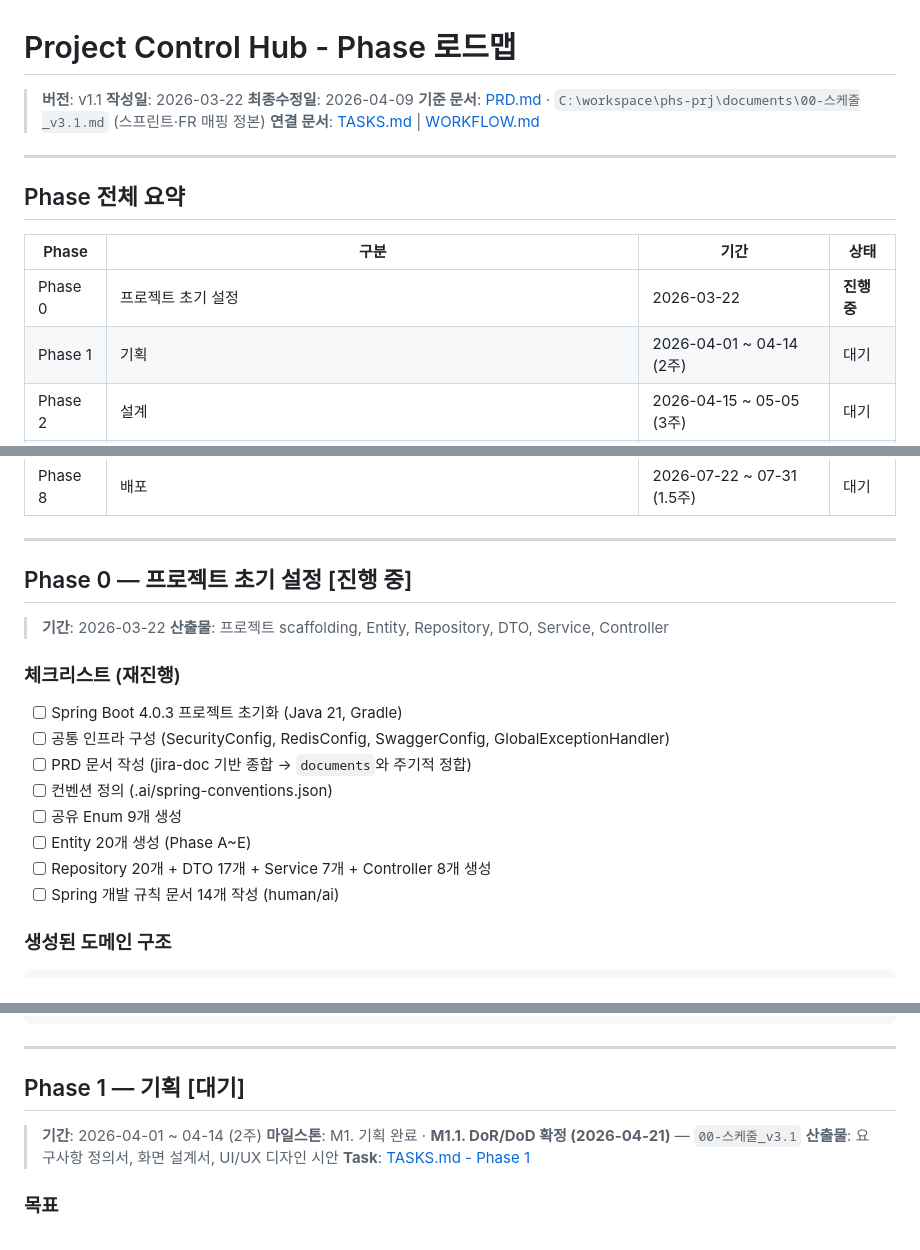
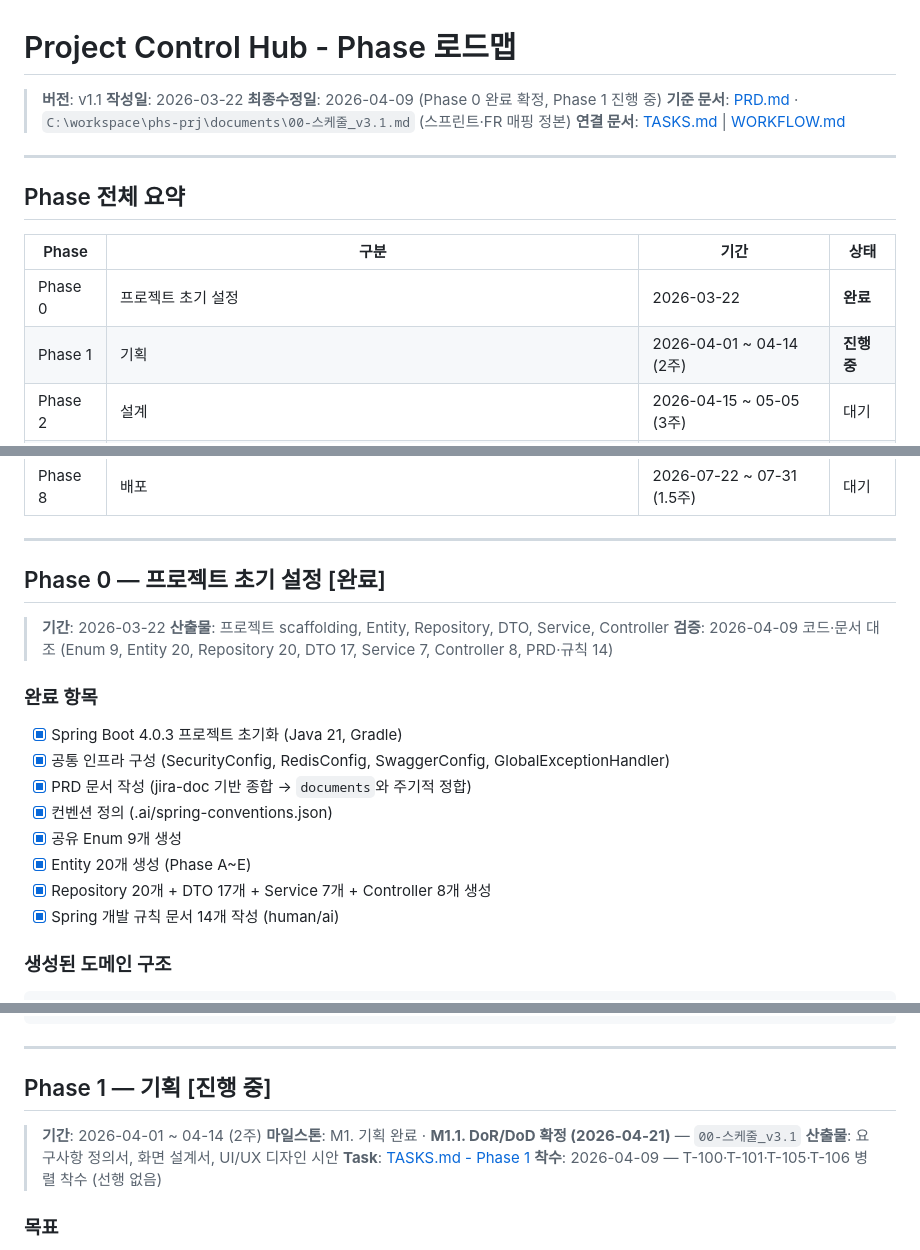
Before and after one commit to JiraOrgan/jira, a Markdown page: docs/PHASE.md, 3 parts joined by grey strips. GitHub-like rendering.

Commit message:
docs: Phase 0 완료 검증 기록 및 Phase 1 착수
- TASKS: Phase 0 전부 DONE, Phase 1 T-100·T-101·T-105·T-106 IN_PROGRESS

- PHASE: Phase 0 완료·체크리스트 반영, Phase 1 진행 중 및 착수 일자

Made-with: Cursor

```diff
--- a/docs/PHASE.md
+++ b/docs/PHASE.md
@@ -2,7 +2,7 @@
 
 > **버전**: v1.1
 > **작성일**: 2026-03-22
-> **최종수정일**: 2026-04-09
+> **최종수정일**: 2026-04-09 (Phase 0 완료 확정, Phase 1 진행 중)
 > **기준 문서**: [PRD.md](PRD.md) · `C:\workspace\phs-prj\documents\00-스케줄_v3.1.md` (스프린트·FR 매핑 정본)
 > **연결 문서**: [TASKS.md](TASKS.md) | [WORKFLOW.md](WORKFLOW.md)
 
@@ -12,8 +12,8 @@
 
 | Phase | 구분 | 기간 | 상태 |
 |-------|------|------|------|
-| Phase 0 | 프로젝트 초기 설정 | 2026-03-22 | **진행 중** |
-| Phase 1 | 기획 | 2026-04-01 ~ 04-14 (2주) | 대기 |
+| Phase 0 | 프로젝트 초기 설정 | 2026-03-22 | **완료** |
+| Phase 1 | 기획 | 2026-04-01 ~ 04-14 (2주) | **진행 중** |
 | Phase 2 | 설계 | 2026-04-15 ~ 05-05 (3주) | 대기 |
 | Phase 3 | 개발 Sprint 1 — 이슈·워크플로우 (FR-001~007, 013~014) | 2026-05-06 ~ 05-19 (2주) | 대기 |
 | Phase 4 | 개발 Sprint 2 — 보드·스프린트·백로그·JQL·모바일 이슈 (FR-008~012, 016, FR-MOBILE-001) | 2026-05-20 ~ 06-02 (2주) | 대기 |
@@ -24,21 +24,22 @@
 
 ---
 
-## Phase 0 — 프로젝트 초기 설정 [진행 중]
+## Phase 0 — 프로젝트 초기 설정 [완료]
 
 > **기간**: 2026-03-22
 > **산출물**: 프로젝트 scaffolding, Entity, Repository, DTO, Service, Controller
+> **검증**: 2026-04-09 코드·문서 대조 (Enum 9, Entity 20, Repository 20, DTO 17, Service 7, Controller 8, PRD·규칙 14)
 
-### 체크리스트 (재진행)
+### 완료 항목
 
-- [ ] Spring Boot 4.0.3 프로젝트 초기화 (Java 21, Gradle)
-- [ ] 공통 인프라 구성 (SecurityConfig, RedisConfig, SwaggerConfig, GlobalExceptionHandler)
-- [ ] PRD 문서 작성 (jira-doc 기반 종합 → `documents`와 주기적 정합)
-- [ ] 컨벤션 정의 (.ai/spring-conventions.json)
-- [ ] 공유 Enum 9개 생성
-- [ ] Entity 20개 생성 (Phase A~E)
-- [ ] Repository 20개 + DTO 17개 + Service 7개 + Controller 8개 생성
-- [ ] Spring 개발 규칙 문서 14개 작성 (human/ai)
+- [x] Spring Boot 4.0.3 프로젝트 초기화 (Java 21, Gradle)
+- [x] 공통 인프라 구성 (SecurityConfig, RedisConfig, SwaggerConfig, GlobalExceptionHandler)
+- [x] PRD 문서 작성 (jira-doc 기반 종합 → `documents`와 주기적 정합)
+- [x] 컨벤션 정의 (.ai/spring-conventions.json)
+- [x] 공유 Enum 9개 생성
+- [x] Entity 20개 생성 (Phase A~E)
+- [x] Repository 20개 + DTO 17개 + Service 7개 + Controller 8개 생성
+- [x] Spring 개발 규칙 문서 14개 작성 (human/ai)
 
 ### 생성된 도메인 구조
 
@@ -60,12 +61,13 @@ com.pch.mng/
 
 ---
 
-## Phase 1 — 기획 [대기]
+## Phase 1 — 기획 [진행 중]
 
 > **기간**: 2026-04-01 ~ 04-14 (2주)
 > **마일스톤**: M1. 기획 완료 · **M1.1. DoR/DoD 확정 (2026-04-21)** — `00-스케줄_v3.1`
 > **산출물**: 요구사항 정의서, 화면 설계서, UI/UX 디자인 시안
 > **Task**: [TASKS.md - Phase 1](TASKS.md#phase-1--기획-tasks)
+> **착수**: 2026-04-09 — T-100·T-101·T-105·T-106 병렬 착수 (선행 없음)
 
 ### 목표
 
```
Also changed, not shown: docs/TASKS.md (+17 -17 lines).
